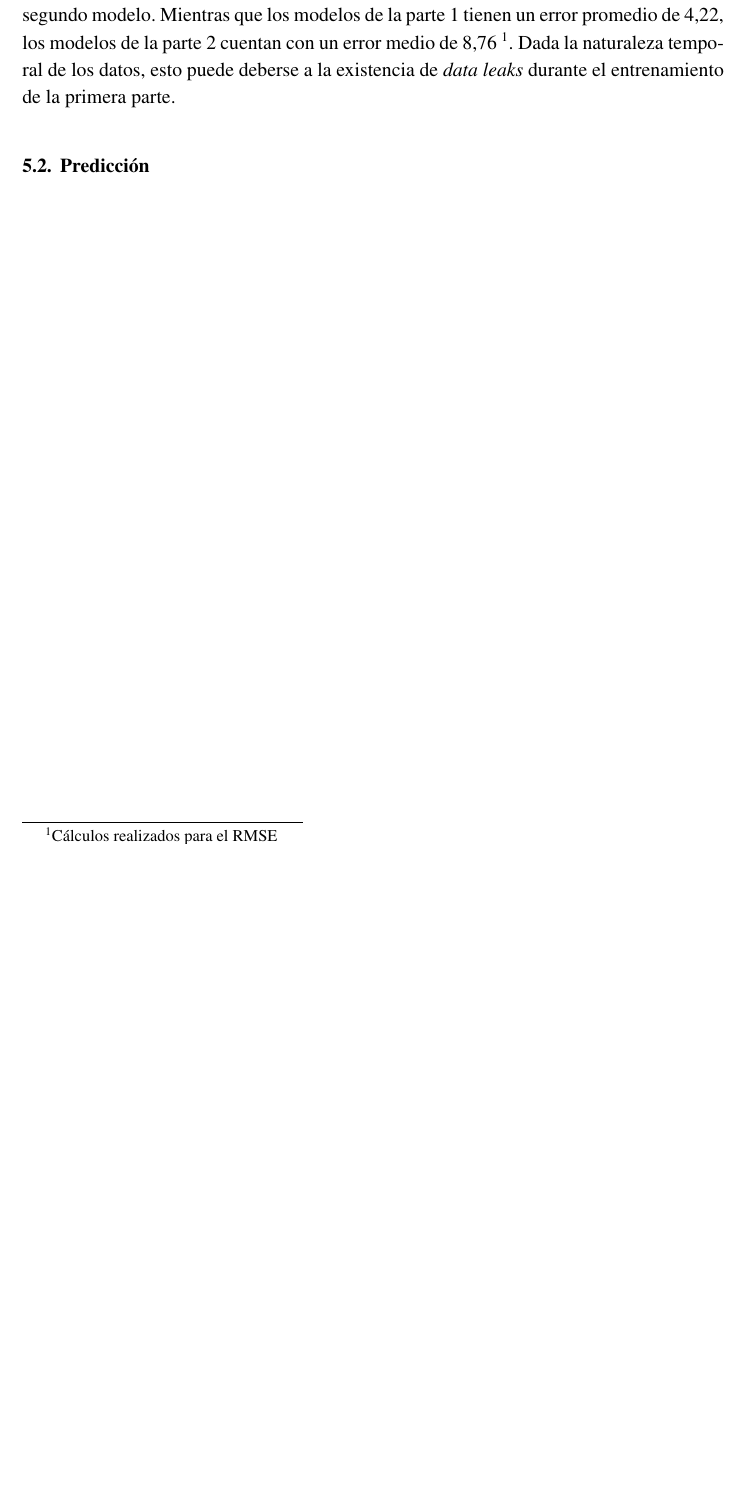
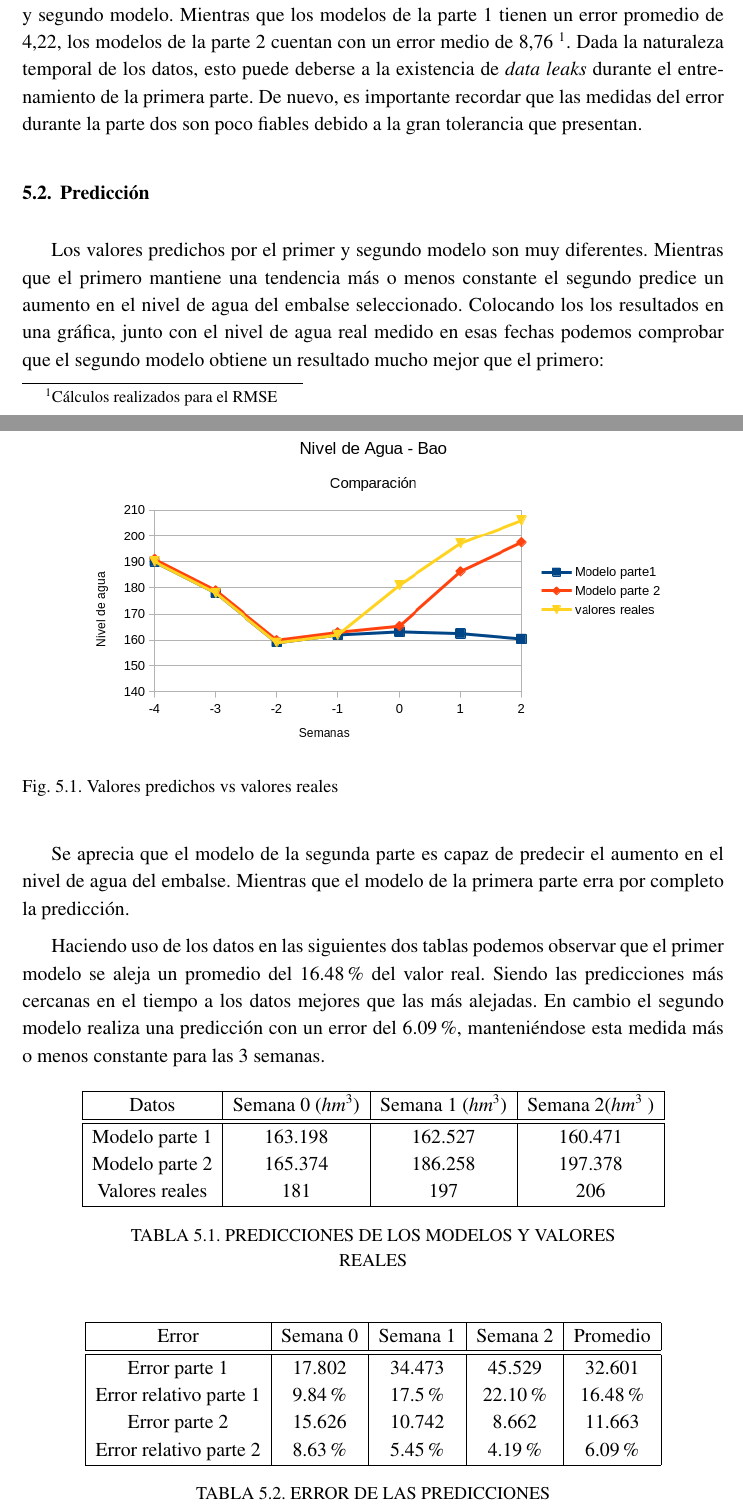
Before and after one commit to CLopMan/IAO-pr-cticas, a LaTeX document (docs/plantilla_tfg_2019.tex): part of page 16 of 18 before the commit and two parts of pages 20 and 21 of 24 after it, the two joined at a grey line, cut so that both start at the same text, the shorter picture padded with empty space. Compiled offline with pdfLaTeX.

Commit message:
final-pendiente de revision

```diff
--- a/docs/plantilla_tfg_2019.tex
+++ b/docs/plantilla_tfg_2019.tex
@@ -598,7 +599,45 @@ En este capítulo compararemos los resultados obtenidos en cada una de las parte
 \section{Entrenamiento}
 
-Durante el entrenamiento destaca la inmensa diferencia entre los errores del primer y segundo modelo. Mientras que los modelos de la parte 1 tienen un error promedio de $4.22$, los modelos de la parte 2 cuentan con un error medio de $8.76$~\footnote{Cálculos realizados para el RMSE}. Dada la naturaleza temporal de los datos, esto puede deberse a la existencia de \textit{data leaks} durante el entrenamiento de la primera parte.
+Durante el entrenamiento destaca la inmensa diferencia entre los errores del primer y segundo modelo. Mientras que los modelos de la parte 1 tienen un error promedio de $4.22$, los modelos de la parte 2 cuentan con un error medio de $8.76$~\footnote{Cálculos realizados para el RMSE}. Dada la naturaleza temporal de los datos, esto puede deberse a la existencia de \textit{data leaks} durante el entrenamiento de la primera parte. De nuevo, es importante recordar que las medidas del error durante la parte dos son poco fiables debido a la gran tolerancia que presentan.
 
 \section{Predicción}
 
-\chapter{Conclusiones}
+Los valores predichos por el primer y segundo modelo son muy diferentes. Mientras que el primero mantiene una tendencia más o menos constante el segundo predice un aumento en el nivel de agua del embalse seleccionado. Colocando los los resultados en una gráfica, junto con el nivel de agua real medido en esas fechas podemos comprobar que el segundo modelo obtiene un resultado mucho mejor que el primero:
+
+\begin{figure}[H]
+    \includegraphics[width=0.85\linewidth]{predict-12-real.png}\\
+    \caption{\small Valores predichos vs valores reales}
+\end{figure}
+
+Se aprecia que el modelo de la segunda parte es capaz de predecir el aumento en el nivel de agua del embalse. Mientras que el modelo de la primera parte erra por completo la predicción.
+
+Haciendo uso de los datos en las siguientes dos tablas podemos observar que el primer modelo se aleja un promedio del 16.48\% del valor real. Siendo las predicciones más cercanas en el tiempo a los datos mejores que las más alejadas. En cambio el segundo modelo realiza una predicción con un error del 6.09\%, manteniéndose esta medida más o menos constante para las 3 semanas.
+
+\begin{table}[H]
+    \begin{tabular}{|c|c|c|c|}
+    \hline
+    Datos & Semana 0 ($hm^3$) & Semana 1 ($hm^3$)& Semana 2($hm^3$ )\\
+    \hline
+    \hline
+    Modelo parte 1 & 163.198 & 162.527 & 160.471\\
+    Modelo parte 2 & 165.374 & 186.258 & 197.378\\
+    Valores reales & 181     & 197     & 206    \\
+    \hline
+    \end{tabular}
+    \caption {Predicciones de los modelos y valores reales}
+\end{table}
+
+\begin{table}[H]
+\begin{tabular}{|c|c|c|c|c|}
+    \hline
+    Error & Semana 0 & Semana 1 & Semana 2 & Promedio\\
+    \hline
+    \hline
+    Error parte 1  &  17.802 &  34.473 &  45.529 & 32.601\\
+    Error relativo parte 1   & 9.84\% & 17.5\% & 22.10\% & 16.48\%\\
+    Error parte 2  &  15.626 &  10.742 &   8.662 & 11.663\\
+    Error relativo parte 2   & 8.63\% & 5.45\% & 4.19\% & 6.09\%\\
+    \hline
+    \end{tabular}
+    \caption {Error de las predicciones}
+\end{table}
```
Also changed, not shown: docs/imagenes/err-abs-week.png (added), docs/plantilla_tfg_2019.tex (66 more changed lines), 2 other files.
